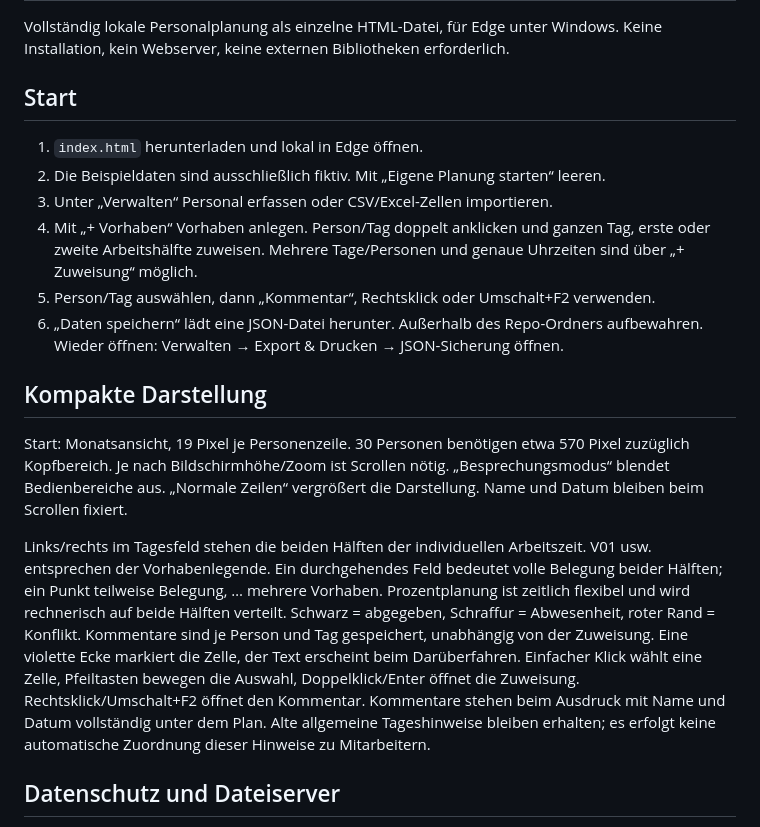
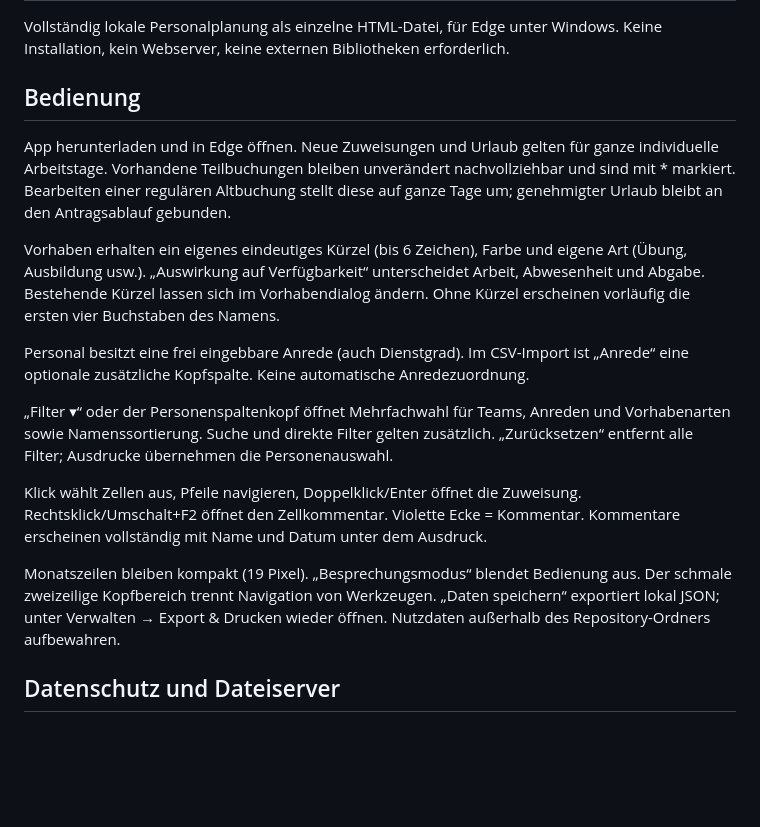
Before and after one commit to Christian1Binder/anwesenheit, a Markdown page: README.md, the part around the change. Drawn GitHub-style; blank space fills up the shorter version.

Commit message:
Simplify daily planning, add custom codes, salutations and table filters: README.md

```diff
--- a/README.md
+++ b/README.md
@@ -3,37 +3,33 @@
 Vollständig lokale Personalplanung als einzelne HTML-Datei, für Edge unter Windows.
 Keine Installation, kein Webserver, keine externen Bibliotheken erforderlich.
 
-## Start
+## Bedienung
 
-1. `index.html` herunterladen und lokal in Edge öffnen.
-2. Die Beispieldaten sind ausschließlich fiktiv. Mit „Eigene Planung starten“ leeren.
-3. Unter „Verwalten“ Personal erfassen oder CSV/Excel-Zellen importieren.
-4. Mit „+ Vorhaben“ Vorhaben anlegen. Person/Tag doppelt anklicken und ganzen Tag,
-   erste oder zweite Arbeitshälfte zuweisen. Mehrere Tage/Personen und genaue
-   Uhrzeiten sind über „+ Zuweisung“ möglich.
-5. Person/Tag auswählen, dann „Kommentar“, Rechtsklick oder Umschalt+F2 verwenden.
-6. „Daten speichern“ lädt eine JSON-Datei herunter. Außerhalb des Repo-Ordners
-   aufbewahren. Wieder öffnen: Verwalten → Export & Drucken → JSON-Sicherung öffnen.
+App herunterladen und in Edge öffnen. Neue Zuweisungen und Urlaub gelten für ganze
+individuelle Arbeitstage. Vorhandene Teilbuchungen bleiben unverändert nachvollziehbar
+und sind mit * markiert. Bearbeiten einer regulären Altbuchung stellt diese auf ganze
+Tage um; genehmigter Urlaub bleibt an den Antragsablauf gebunden.
 
-## Kompakte Darstellung
+Vorhaben erhalten ein eigenes eindeutiges Kürzel (bis 6 Zeichen), Farbe und eigene
+Art (Übung, Ausbildung usw.). „Auswirkung auf Verfügbarkeit“ unterscheidet Arbeit,
+Abwesenheit und Abgabe. Bestehende Kürzel lassen sich im Vorhabendialog ändern.
+Ohne Kürzel erscheinen vorläufig die ersten vier Buchstaben des Namens.
 
-Start: Monatsansicht, 19 Pixel je Personenzeile. 30 Personen benötigen etwa 570
-Pixel zuzüglich Kopfbereich. Je nach Bildschirmhöhe/Zoom ist Scrollen nötig.
-„Besprechungsmodus“ blendet Bedienbereiche aus. „Normale Zeilen“ vergrößert die
-Darstellung. Name und Datum bleiben beim Scrollen fixiert.
+Personal besitzt eine frei eingebbare Anrede (auch Dienstgrad). Im CSV-Import ist
+„Anrede“ eine optionale zusätzliche Kopfspalte. Keine automatische Anredezuordnung.
 
-Links/rechts im Tagesfeld stehen die beiden Hälften der individuellen Arbeitszeit.
-V01 usw. entsprechen der Vorhabenlegende. Ein durchgehendes Feld bedeutet volle
-Belegung beider Hälften; ein Punkt teilweise Belegung, … mehrere Vorhaben.
-Prozentplanung ist zeitlich flexibel und wird rechnerisch auf beide Hälften verteilt.
-Schwarz = abgegeben, Schraffur = Abwesenheit, roter Rand = Konflikt.
-Kommentare sind je Person und Tag gespeichert, unabhängig von der Zuweisung.
-Eine violette Ecke markiert die Zelle, der Text erscheint beim Darüberfahren.
-Einfacher Klick wählt eine Zelle, Pfeiltasten bewegen die Auswahl, Doppelklick/Enter
-öffnet die Zuweisung. Rechtsklick/Umschalt+F2 öffnet den Kommentar.
-Kommentare stehen beim Ausdruck mit Name und Datum vollständig unter dem Plan.
-Alte allgemeine Tageshinweise bleiben erhalten; es erfolgt keine automatische
-Zuordnung dieser Hinweise zu Mitarbeitern.
+„Filter ▾“ oder der Personenspaltenkopf öffnet Mehrfachwahl für Teams, Anreden und
+Vorhabenarten sowie Namenssortierung. Suche und direkte Filter gelten zusätzlich.
+„Zurücksetzen“ entfernt alle Filter; Ausdrucke übernehmen die Personenauswahl.
+
+Klick wählt Zellen aus, Pfeile navigieren, Doppelklick/Enter öffnet die Zuweisung.
+Rechtsklick/Umschalt+F2 öffnet den Zellkommentar. Violette Ecke = Kommentar.
+Kommentare erscheinen vollständig mit Name und Datum unter dem Ausdruck.
+
+Monatszeilen bleiben kompakt (19 Pixel). „Besprechungsmodus“ blendet Bedienung aus.
+Der schmale zweizeilige Kopfbereich trennt Navigation von Werkzeugen.
+„Daten speichern“ exportiert lokal JSON; unter Verwalten → Export & Drucken wieder
+öffnen. Nutzdaten außerhalb des Repository-Ordners aufbewahren.
 
 ## Datenschutz und Dateiserver
 
```
